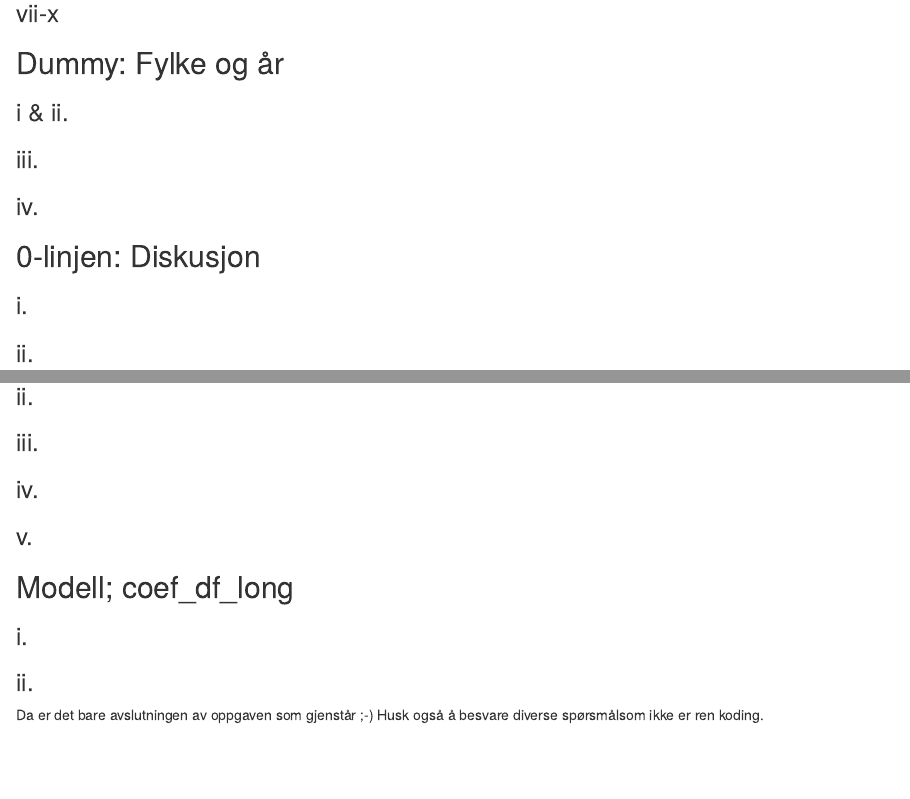
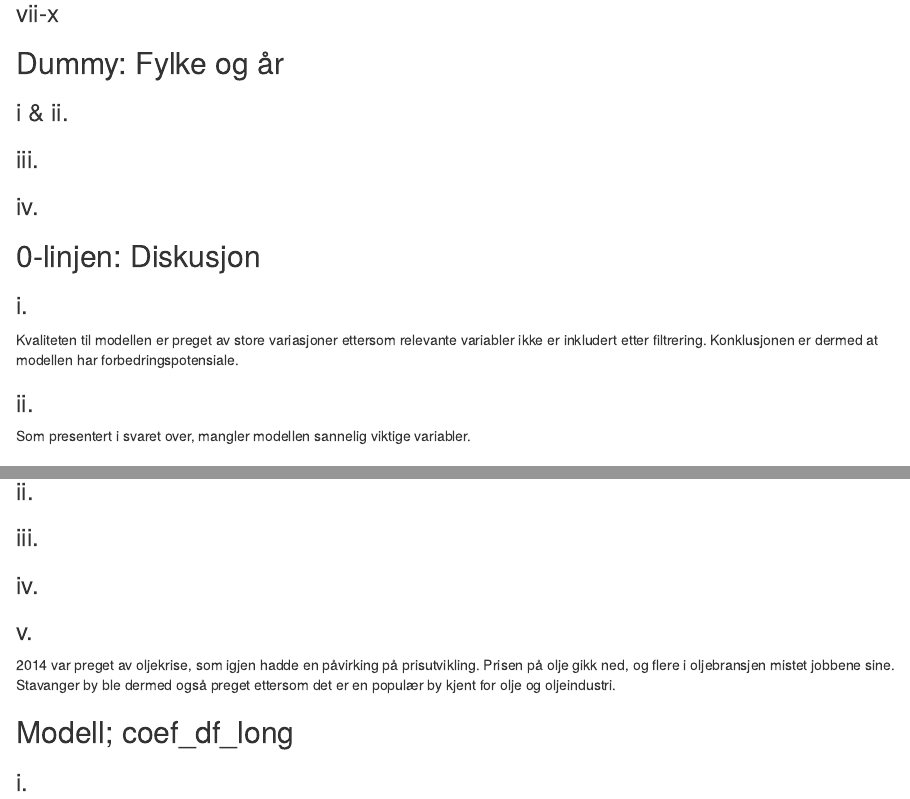
Before and after one commit to thibik/ass4-h21--TK-ILM, an R Markdown document (model.Rmd): the page in a window 1100 px wide, from 1070 px down, and a second part further down, joined at a grey line. The pictures show the output file model.nb.html that the author committed with the source, opened offline.

Commit message:
tekstsvar "v"

```diff
--- a/model.Rmd
+++ b/model.Rmd
@@ -180,8 +180,10 @@ pm2 %>% filter(fnr %in% c("01", "02", "04", "11", "12")) %>%
 ## 0-linjen: Diskusjon
 
 ### i.
+Kvaliteten til modellen er preget av store variasjoner ettersom relevante variabler ikke er inkludert etter filtrering. Konklusjonen er dermed at modellen har forbedringspotensiale.
 
 ### ii.
+Som presentert i svaret over, mangler modellen sannelig viktige variabler.
 
 ### iii.
 
@@ -335,6 +337,7 @@ coef_df_long %>%
 
 
 ### v.
+2014 var preget av oljekrise, som igjen hadde en påvirking på prisutvikling. Prisen på olje gikk ned, og flere i oljebransjen mistet jobbene sine. Stavanger by ble dermed også preget ettersom det er en populær by kjent for olje og oljeindustri.
 
 ## Modell; coef_df_long
 
@@ -354,6 +357,3 @@ coef_df_long %>%
 
 
 ### ii.
-
-
-Da er det bare avslutningen av oppgaven som gjenstår ;-) Husk også å besvare diverse spørsmålsom ikke er ren koding.
```
Also changed, not shown: model.nb.html.
